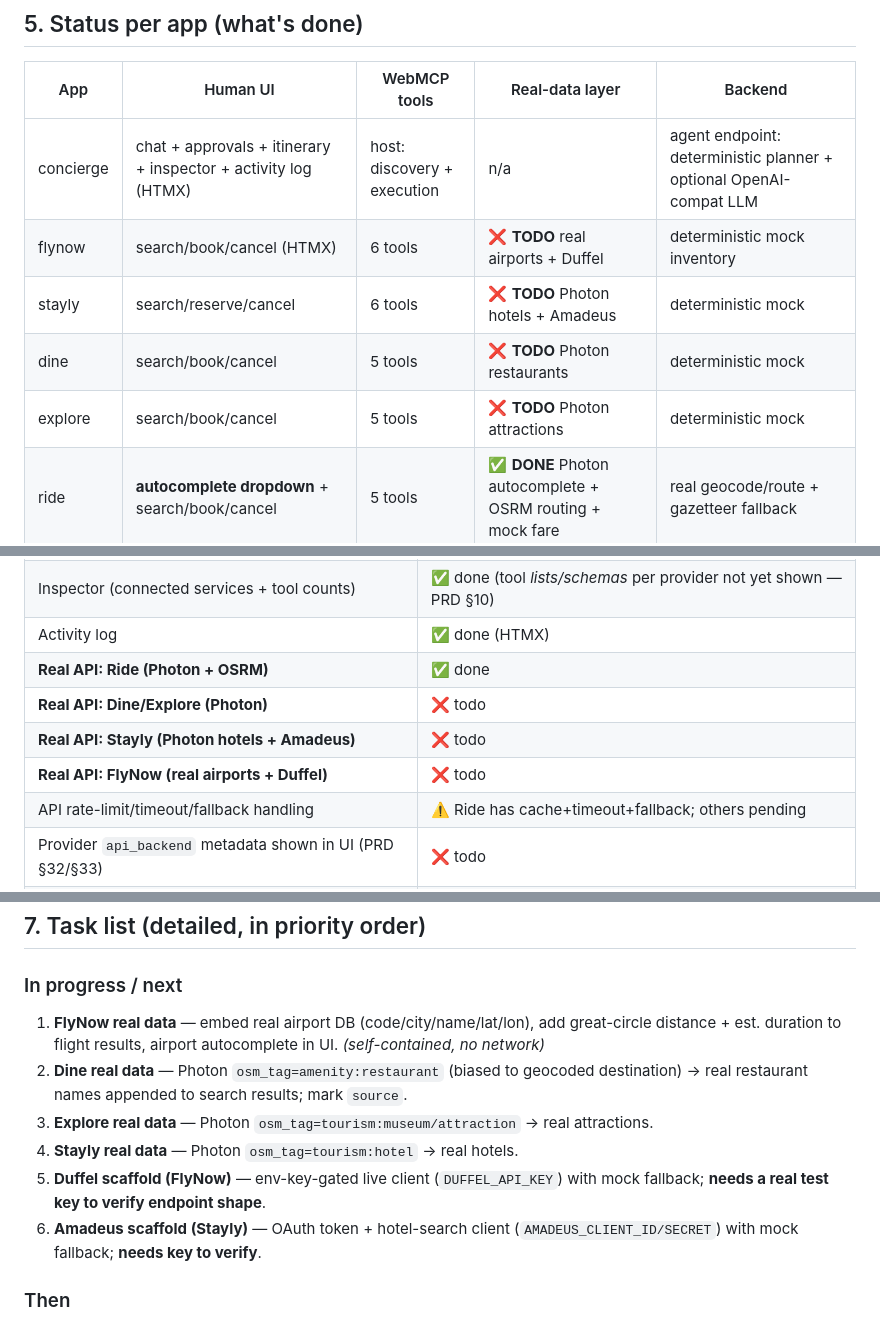
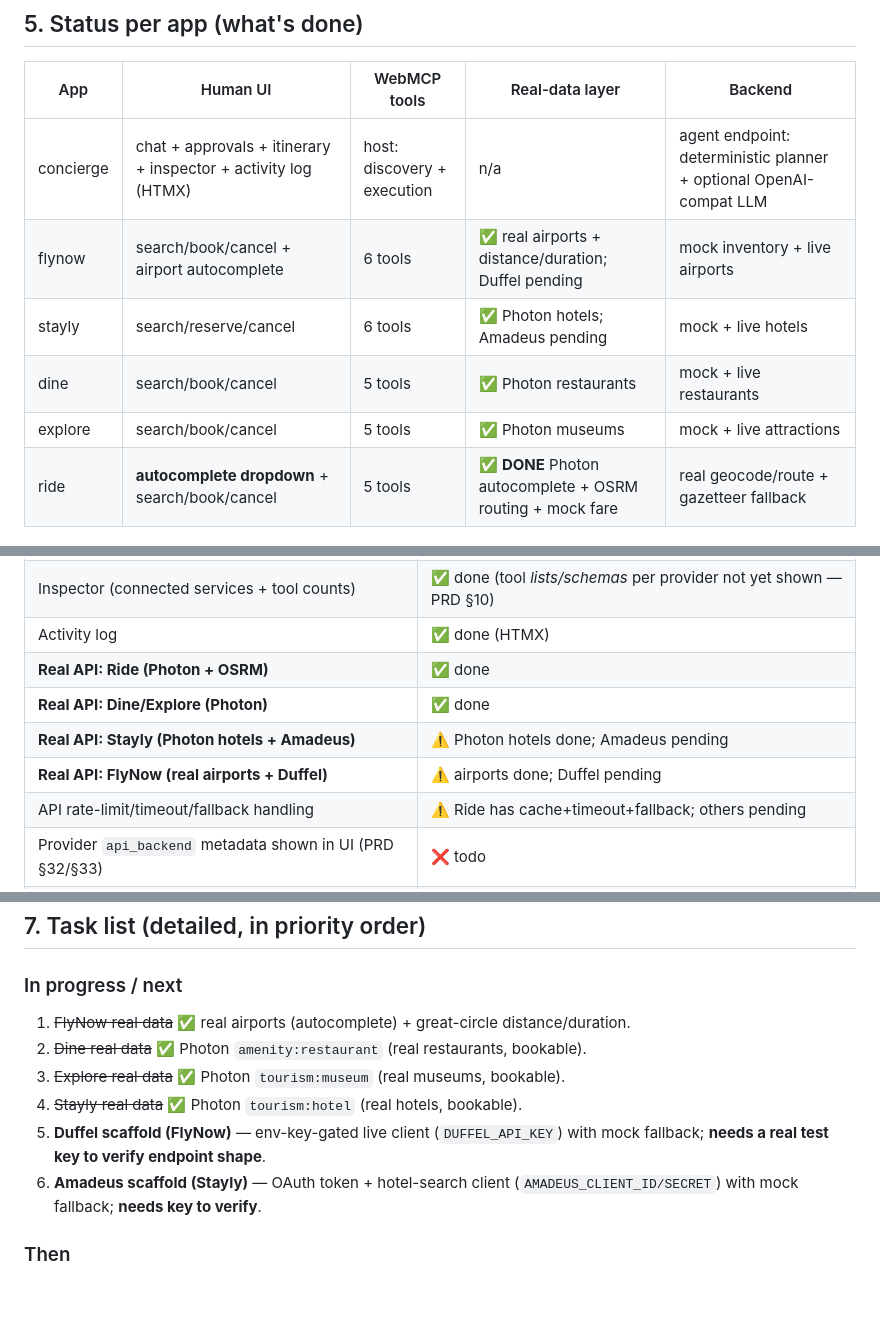
Before and after one commit to godswillumukoro/travel-concierge-webmcp, a Markdown page: MEMORY.md, 3 parts joined by grey strips. Rendered like a GitHub page; blank space fills up the shorter version.

```diff
--- a/MEMORY.md
+++ b/MEMORY.md
@@ -77,10 +77,10 @@ Each is its own git repo. Sibling dirs like `broadcast-box/`, `lnaudit/`,
 | App | Human UI | WebMCP tools | Real-data layer | Backend |
 |---|---|---|---|---|
 | concierge | chat + approvals + itinerary + inspector + activity log (HTMX) | host: discovery + execution | n/a | agent endpoint: deterministic planner + optional OpenAI-compat LLM |
-| flynow | search/book/cancel (HTMX) | 6 tools | ❌ **TODO** real airports + Duffel | deterministic mock inventory |
-| stayly | search/reserve/cancel | 6 tools | ❌ **TODO** Photon hotels + Amadeus | deterministic mock |
-| dine | search/book/cancel | 5 tools | ❌ **TODO** Photon restaurants | deterministic mock |
-| explore | search/book/cancel | 5 tools | ❌ **TODO** Photon attractions | deterministic mock |
+| flynow | search/book/cancel + airport autocomplete | 6 tools | ✅ real airports + distance/duration; Duffel pending | mock inventory + live airports |
+| stayly | search/reserve/cancel | 6 tools | ✅ Photon hotels; Amadeus pending | mock + live hotels |
+| dine | search/book/cancel | 5 tools | ✅ Photon restaurants | mock + live restaurants |
+| explore | search/book/cancel | 5 tools | ✅ Photon museums | mock + live attractions |
 | ride | **autocomplete dropdown** + search/book/cancel | 5 tools | ✅ **DONE** Photon autocomplete + OSRM routing + mock fare | real geocode/route + gazetteer fallback |
 
 **Already verified end-to-end:** golden trip (5 searches → 5 bookings → itinerary,
@@ -101,9 +101,9 @@ autopilot browser smoke test (`?autopilot=1`), `scripts/e2e_test.py`.
 | Inspector (connected services + tool counts) | ✅ done (tool *lists/schemas* per provider not yet shown — PRD §10) |
 | Activity log | ✅ done (HTMX) |
 | **Real API: Ride (Photon + OSRM)** | ✅ done |
-| **Real API: Dine/Explore (Photon)** | ❌ todo |
-| **Real API: Stayly (Photon hotels + Amadeus)** | ❌ todo |
-| **Real API: FlyNow (real airports + Duffel)** | ❌ todo |
+| **Real API: Dine/Explore (Photon)** | ✅ done |
+| **Real API: Stayly (Photon hotels + Amadeus)** | ⚠️ Photon hotels done; Amadeus pending |
+| **Real API: FlyNow (real airports + Duffel)** | ⚠️ airports done; Duffel pending |
 | API rate-limit/timeout/fallback handling | ⚠️ Ride has cache+timeout+fallback; others pending |
 | Provider `api_backend` metadata shown in UI (PRD §32/§33) | ❌ todo |
 | Disruption recovery (PRD §25/Phase 6) | ❌ todo (stretch) |
@@ -116,15 +116,12 @@ autopilot browser smoke test (`?autopilot=1`), `scripts/e2e_test.py`.
 ## 7. Task list (detailed, in priority order)
 
 ### In progress / next
-1. **FlyNow real data** — embed real airport DB (code/city/name/lat/lon), add
-   great-circle distance + est. duration to flight results, airport autocomplete
-   in UI. *(self-contained, no network)*
-2. **Dine real data** — Photon `osm_tag=amenity:restaurant` (biased to geocoded
-   destination) → real restaurant names appended to search results; mark `source`.
-3. **Explore real data** — Photon `osm_tag=tourism:museum/attraction` → real attractions.
-4. **Stayly real data** — Photon `osm_tag=tourism:hotel` → real hotels.
-5. **Duffel scaffold (FlyNow)** — env-key-gated live client (`DUFFEL_API_KEY`) with
-   mock fallback; **needs a real test key to verify endpoint shape**.
+1. ~~FlyNow real data~~ ✅ real airports (autocomplete) + great-circle distance/duration.
+2. ~~Dine real data~~ ✅ Photon `amenity:restaurant` (real restaurants, bookable).
+3. ~~Explore real data~~ ✅ Photon `tourism:museum` (real museums, bookable).
+4. ~~Stayly real data~~ ✅ Photon `tourism:hotel` (real hotels, bookable).
+5. **Duffel scaffold (FlyNow)** — env-key-gated live client (`DUFFEL_API_KEY`) with mock
+   fallback; **needs a real test key to verify endpoint shape**.
 6. **Amadeus scaffold (Stayly)** — OAuth token + hotel-search client
    (`AMADEUS_CLIENT_ID/SECRET`) with mock fallback; **needs key to verify**.
 
```
